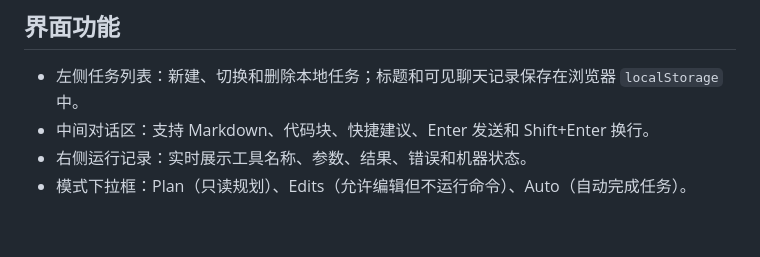
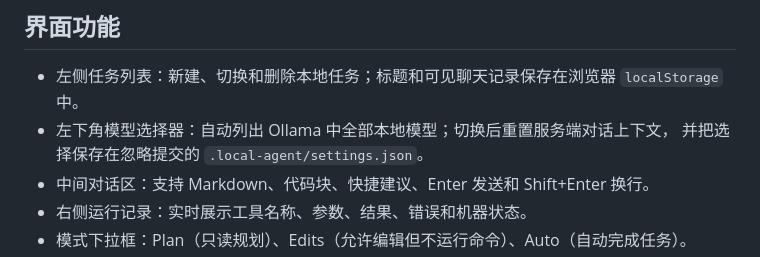
Before and after one commit to Tmakerchima/localAgent, a Markdown page: README.md, the part around the change. Drawn GitHub-style; blank space fills up the shorter version.

Commit message:
Add local Ollama model selector

```diff
--- a/README.md
+++ b/README.md
@@ -57,6 +57,8 @@ py .\agent.py --workspace . "检查项目并运行测试"
 
 - 左侧任务列表：新建、切换和删除本地任务；标题和可见聊天记录保存在浏览器
   `localStorage` 中。
+- 左下角模型选择器：自动列出 Ollama 中全部本地模型；切换后重置服务端对话上下文，
+  并把选择保存在忽略提交的 `.local-agent/settings.json`。
 - 中间对话区：支持 Markdown、代码块、快捷建议、Enter 发送和 Shift+Enter 换行。
 - 右侧运行记录：实时展示工具名称、参数、结果、错误和机器状态。
 - 模式下拉框：Plan（只读规划）、Edits（允许编辑但不运行命令）、Auto（自动完成任务）。
```
